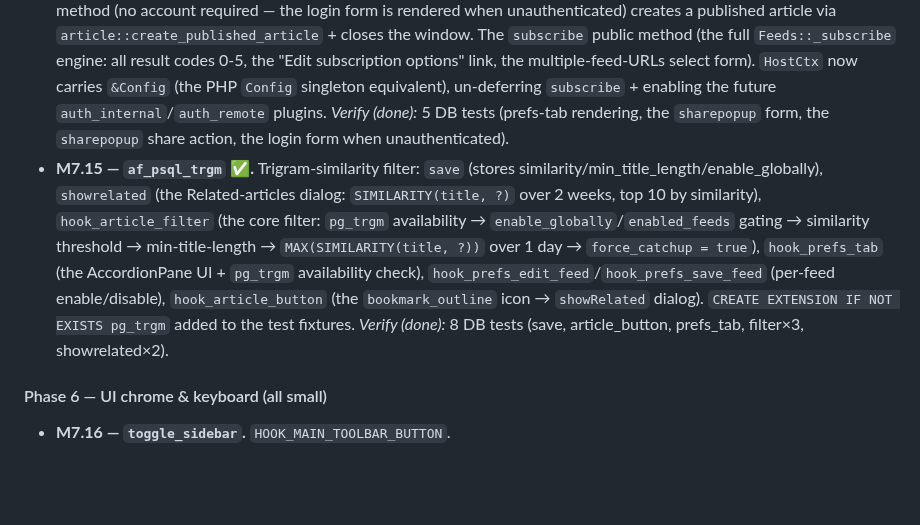
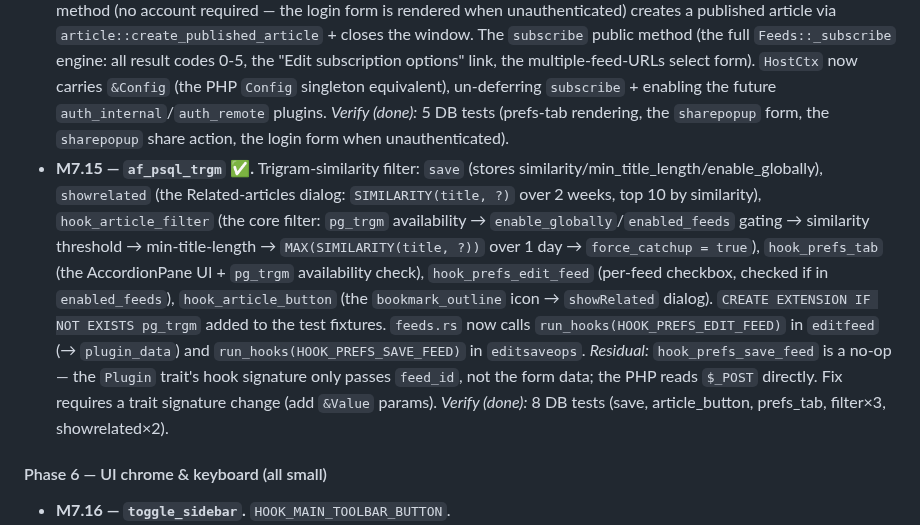
Before and after one commit to slydetector/ttrss-rust, a Markdown page: docs/plan.md, the part around the change. Drawn GitHub-style; blank space fills up the shorter version.

Commit message:
docs(plan): M7.15 — note the hook_prefs_save_feed residual (trait signature gap)

```diff
--- a/docs/plan.md
+++ b/docs/plan.md
@@ -1304,7 +1304,7 @@ Port each handler class, method-by-method, against golden files (read methods la
 - **M7.12 — `cache_starred_images` ✅ (Phase 1–2).** **Scheduler-driven** (correcting the earlier draft, which guessed a `HOOK_ARTICLES_MARK_TOGGLED` queue-on-star — the reference uses no mark-toggled hook): the `@hourly` task scans for starred articles not yet cached (`plugin_data NOT LIKE '%starred_cache_images%'`), downloads their media into a `starred-images` `DiskCache` (no-auto-expiry marker, a `.status` attempt file capped at `max_cache_attempts=5`), and marks them done (`plugin_data = "starred_cache_images,<uid>:…"`); the `@daily` task unlinks cache files whose article is gone. **Phase 3** (the M6c.4 scheduler variant that actually invokes the tasks — system plugins always, user plugins only for active users) is **deferred** to the scheduler housekeeping. *Verify (done):* 3 DB tests (task run caches a starred article's media + marks it; the attempt cap stops at 5 and does **not** mark done; the expiry task unlinks files for a gone article).
 - **M7.13 — `share`.** Per-article secret key in plugin storage (`newkey`/`unshare`/`clearArticleKeys`), the **no-account public route** serving one article by key, `PluginHandler` dialog/list/revoke (`is_public_method` + `api_version`), prefs tab section (frontend JS already in the shell). *Verify:* DB tests (key lifecycle, profile scoping); public-route tests (valid/expired/revoked).
 - **M7.14 — `bookmarklets` ✅.** Prefs-tab UI exposing the two bookmarklets (subscribe-to-feed, share-this-page → `sharepopup`): the `prefFeeds` AccordionPane with the two `javascript:` URIs (the subscribe one confirms + redirects; the share one opens a popup with the selected text + page URL) + the "More info…" button. The `sharepopup` public method (no account required — the login form is rendered when unauthenticated) creates a published article via `article::create_published_article` + closes the window. The `subscribe` public method (the full `Feeds::_subscribe` engine: all result codes 0-5, the "Edit subscription options" link, the multiple-feed-URLs select form). `HostCtx` now carries `&Config` (the PHP `Config` singleton equivalent), un-deferring `subscribe` + enabling the future `auth_internal`/`auth_remote` plugins. *Verify (done):* 5 DB tests (prefs-tab rendering, the `sharepopup` form, the `sharepopup` share action, the login form when unauthenticated).
-- **M7.15 — `af_psql_trgm` ✅.** Trigram-similarity filter: `save` (stores similarity/min_title_length/enable_globally), `showrelated` (the Related-articles dialog: `SIMILARITY(title, ?)` over 2 weeks, top 10 by similarity), `hook_article_filter` (the core filter: `pg_trgm` availability → `enable_globally`/`enabled_feeds` gating → similarity threshold → min-title-length → `MAX(SIMILARITY(title, ?))` over 1 day → `force_catchup = true`), `hook_prefs_tab` (the AccordionPane UI + `pg_trgm` availability check), `hook_prefs_edit_feed`/`hook_prefs_save_feed` (per-feed enable/disable), `hook_article_button` (the `bookmark_outline` icon → `showRelated` dialog). `CREATE EXTENSION IF NOT EXISTS pg_trgm` added to the test fixtures. *Verify (done):* 8 DB tests (save, article_button, prefs_tab, filter×3, showrelated×2).
+- **M7.15 — `af_psql_trgm` ✅.** Trigram-similarity filter: `save` (stores similarity/min_title_length/enable_globally), `showrelated` (the Related-articles dialog: `SIMILARITY(title, ?)` over 2 weeks, top 10 by similarity), `hook_article_filter` (the core filter: `pg_trgm` availability → `enable_globally`/`enabled_feeds` gating → similarity threshold → min-title-length → `MAX(SIMILARITY(title, ?))` over 1 day → `force_catchup = true`), `hook_prefs_tab` (the AccordionPane UI + `pg_trgm` availability check), `hook_prefs_edit_feed` (per-feed checkbox, checked if in `enabled_feeds`), `hook_article_button` (the `bookmark_outline` icon → `showRelated` dialog). `CREATE EXTENSION IF NOT EXISTS pg_trgm` added to the test fixtures. `feeds.rs` now calls `run_hooks(HOOK_PREFS_EDIT_FEED)` in `editfeed` (→ `plugin_data`) and `run_hooks(HOOK_PREFS_SAVE_FEED)` in `editsaveops`. *Residual:* `hook_prefs_save_feed` is a no-op — the `Plugin` trait's hook signature only passes `feed_id`, not the form data; the PHP reads `$_POST` directly. Fix requires a trait signature change (add `&Value` params). *Verify (done):* 8 DB tests (save, article_button, prefs_tab, filter×3, showrelated×2).
 
 #### Phase 6 — UI chrome & keyboard (all small)
 
```
